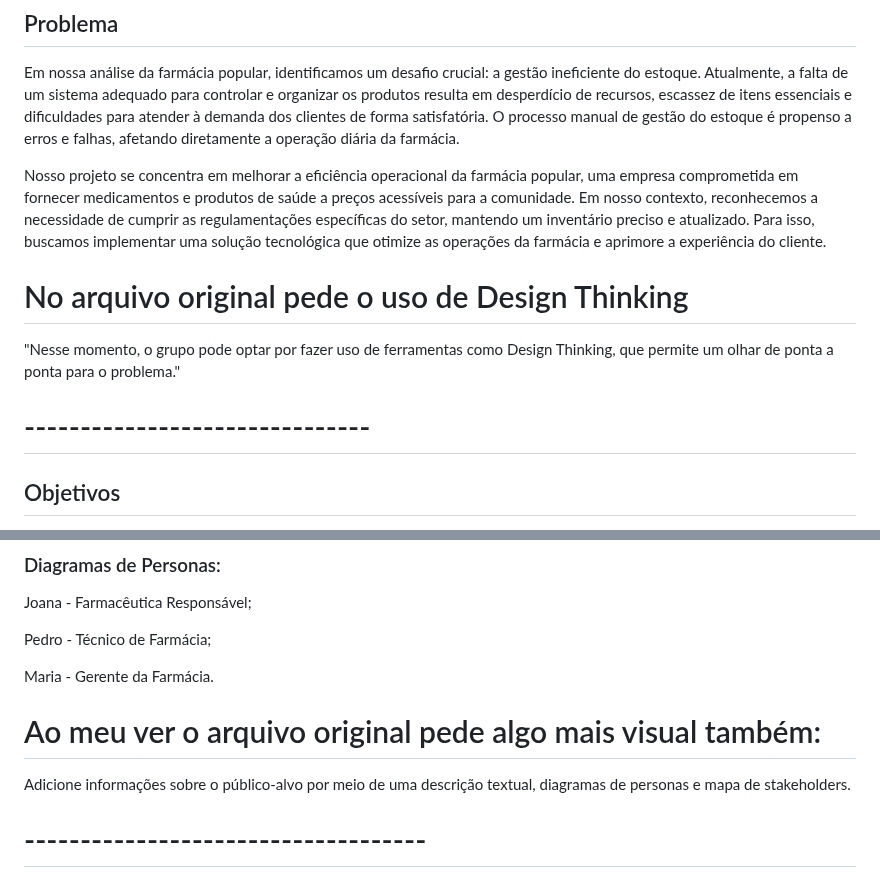
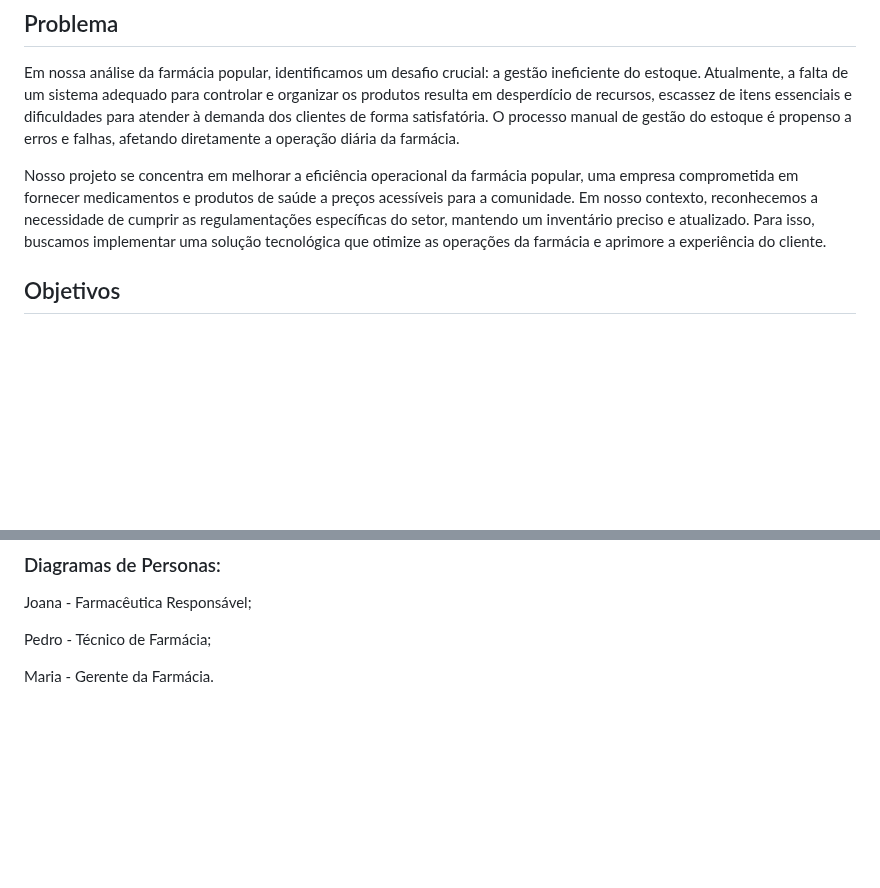
Before and after one commit to ICEI-PUC-Minas-PMV-SInt/pmv-sint-2024-1-e3-proj-back-t1-time-1, a Markdown page: docs/01-Documentação de Contexto.md, 2 parts joined by grey strips. Rendered like a GitHub page; blank space fills up the shorter version.

Commit message:
Removal of comments

```diff
--- a/docs/01-Documentação de Contexto.md
+++ b/docs/01-Documentação de Contexto.md
@@ -17,12 +17,6 @@ Ao oferecer uma solução abrangente e integrada, essa plataforma possibilita um
 Em nossa análise da farmácia popular, identificamos um desafio crucial: a gestão ineficiente do estoque. Atualmente, a falta de um sistema adequado para controlar e organizar os produtos resulta em desperdício de recursos, escassez de itens essenciais e dificuldades para atender à demanda dos clientes de forma satisfatória. O processo manual de gestão do estoque é propenso a erros e falhas, afetando diretamente a operação diária da farmácia.
 
 Nosso projeto se concentra em melhorar a eficiência operacional da farmácia popular, uma empresa comprometida em fornecer medicamentos e produtos de saúde a preços acessíveis para a comunidade. Em nosso contexto, reconhecemos a necessidade de cumprir as regulamentações específicas do setor, mantendo um inventário preciso e atualizado. Para isso, buscamos implementar uma solução tecnológica que otimize as operações da farmácia e aprimore a experiência do cliente.
-
-# No arquivo original pede o uso de Design Thinking
-
-"Nesse momento, o grupo pode optar por fazer uso de ferramentas como Design Thinking, que permite um olhar de ponta a ponta para o problema."
-
-# -------------------------------
 
 
 ## Objetivos
@@ -78,9 +72,3 @@ Joana - Farmacêutica Responsável;
 Pedro - Técnico de Farmácia;
 
 Maria - Gerente da Farmácia.
-
-# Ao meu ver o arquivo original pede algo mais visual também:
-
-Adicione informações sobre o público-alvo por meio de uma descrição textual, diagramas de personas e mapa de stakeholders.
-
-# ------------------------------------
```
